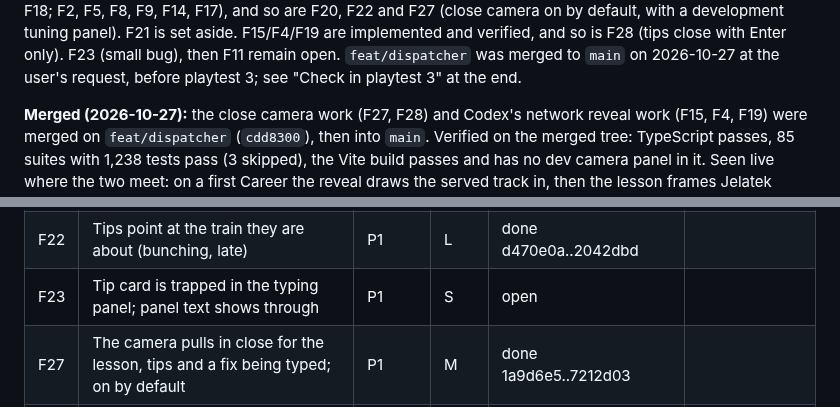
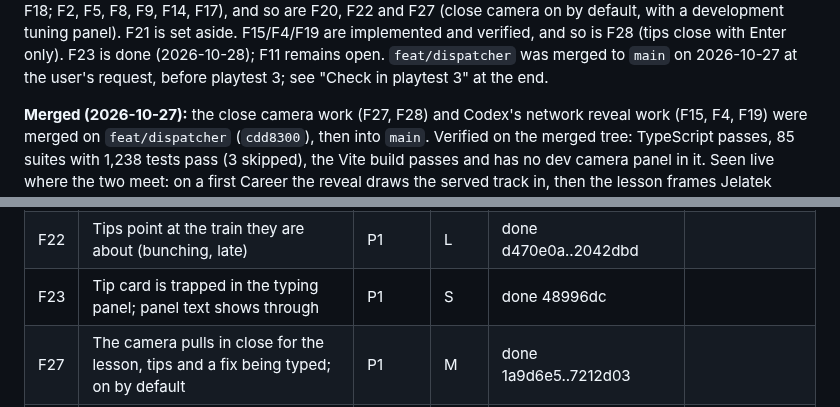
Before and after one commit to mirzanorazman/kl-metro-typing, a Markdown page: docs/superpowers/dispatcher-playtest-2-feedback.md, 2 parts joined by grey strips. Drawn GitHub-style.

```diff
--- a/docs/superpowers/dispatcher-playtest-2-feedback.md
+++ b/docs/superpowers/dispatcher-playtest-2-feedback.md
@@ -9,7 +9,7 @@ priorities move.
 are done (F1, F3, F6, F7, F18; F2, F5, F8, F9, F14, F17), and so are F20,
 F22 and F27 (close camera on by default, with a development tuning panel).
 F21 is set aside. F15/F4/F19 are implemented and verified, and so is F28
-(tips close with Enter only). F23 (small bug), then F11 remain open.
+(tips close with Enter only). F23 is done (2026-10-28); F11 remains open.
 `feat/dispatcher` was merged to `main` on 2026-10-27 at the user's request,
 before playtest 3; see "Check in playtest 3" at the end.
 
@@ -66,7 +66,7 @@ spec and plan.
 | F11 | A real moment when a crowd surge is cleared | P1 | M | open | |
 | F19 | Celebrate a new Line joining the network | P1 | M | done 0f5bf3a | F4, F15 |
 | F22 | Tips point at the train they are about (bunching, late) | P1 | L | done d470e0a..2042dbd | |
-| F23 | Tip card is trapped in the typing panel; panel text shows through | P1 | S | open | |
+| F23 | Tip card is trapped in the typing panel; panel text shows through | P1 | S | done 48996dc | |
 | F27 | The camera pulls in close for the lesson, tips and a fix being typed; on by default | P1 | M | done 1a9d6e5..7212d03 | |
 | F28 | Tips close on any key, so a stray Station key skips one unread | P1 | S | done 6f3a628 | |
 | F12 | Difficulty weighted by the player's WPM | P2 | L | open | checklist §5 ceiling decision |
```
Also changed, not shown: other parts of docs/superpowers/dispatcher-playtest-2-feedback.md (+22 -4 lines).
